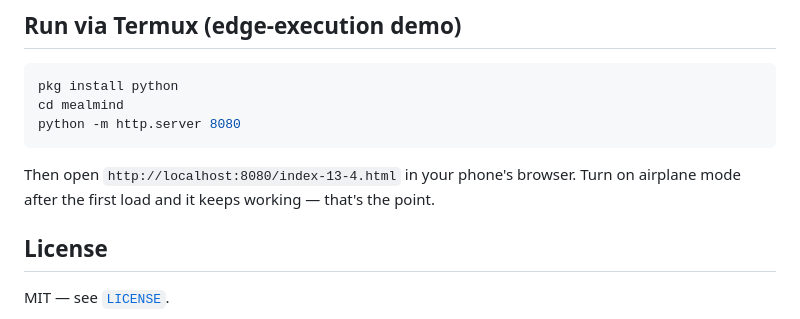
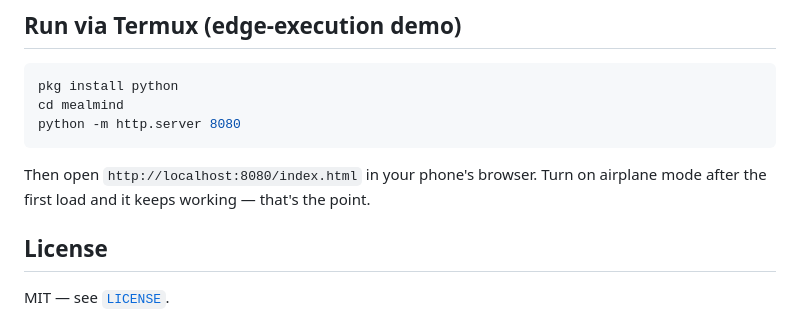
Before and after one commit to aadityanilajagi00918/Meal-Mind, a Markdown page: README.md, the part around the change. Rendered like a GitHub page.

````diff
--- a/README.md
+++ b/README.md
@@ -138,7 +138,7 @@ cd mealmind
 python -m http.server 8080
 ```
 
-Then open `http://localhost:8080/index-13-4.html` in your phone's browser. Turn on airplane mode after the first load and it keeps working — that's the point.
+Then open `http://localhost:8080/index.html` in your phone's browser. Turn on airplane mode after the first load and it keeps working — that's the point.
 
 ## License
 
````
